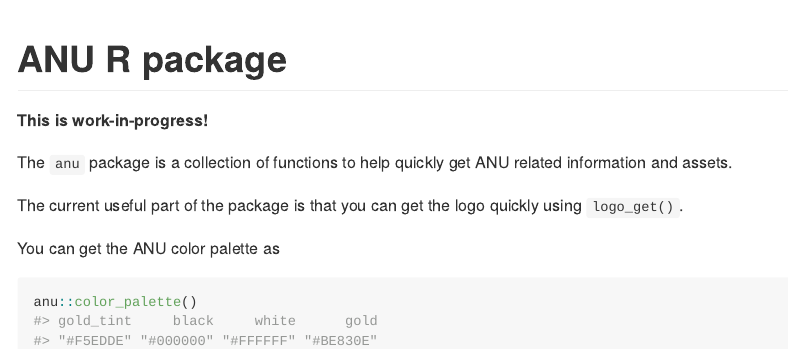
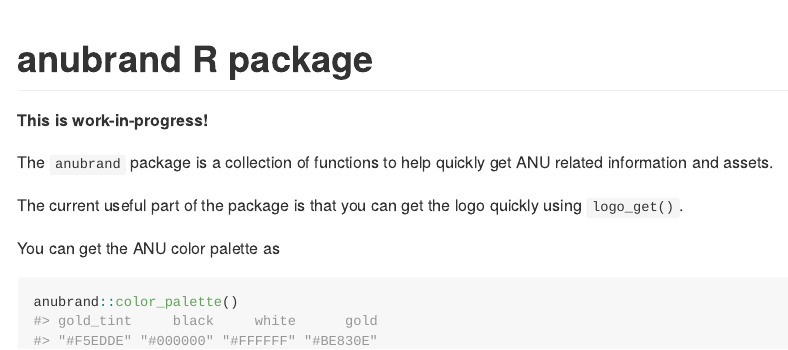
Before and after one commit to anuopensci/anu, a Quarto document (README.qmd): the page in a window 1100 px wide, from its top. The pictures show the output file README.md that the author committed with the source, drawn offline in the style of GitHub.

Commit message:
update README

````diff
--- a/README.qmd
+++ b/README.qmd
@@ -13,14 +13,14 @@
 )
 ```
 
-# ANU R package
+# anubrand R package
 
 <!-- badges: start -->
 <!-- badges: end -->
 
 **This is work-in-progress!**
 
-The `anu` package is a collection of functions to help quickly get ANU related information and assets.
+The `anubrand` package is a collection of functions to help quickly get ANU related information and assets.
 
 The current useful part of the package is that you can get the logo quickly using `logo_get()`.
 
@@ -28,5 +28,5 @@
 You can get the ANU color palette as
 
 ```{r}
-anu::color_palette()
+anubrand::color_palette()
 ```
````
Also changed, not shown: README.md.
